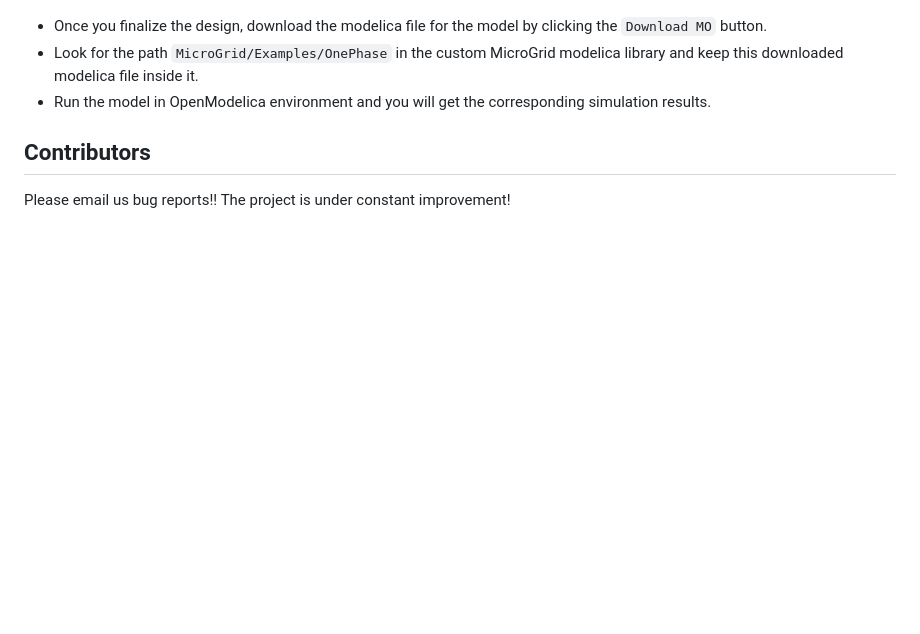
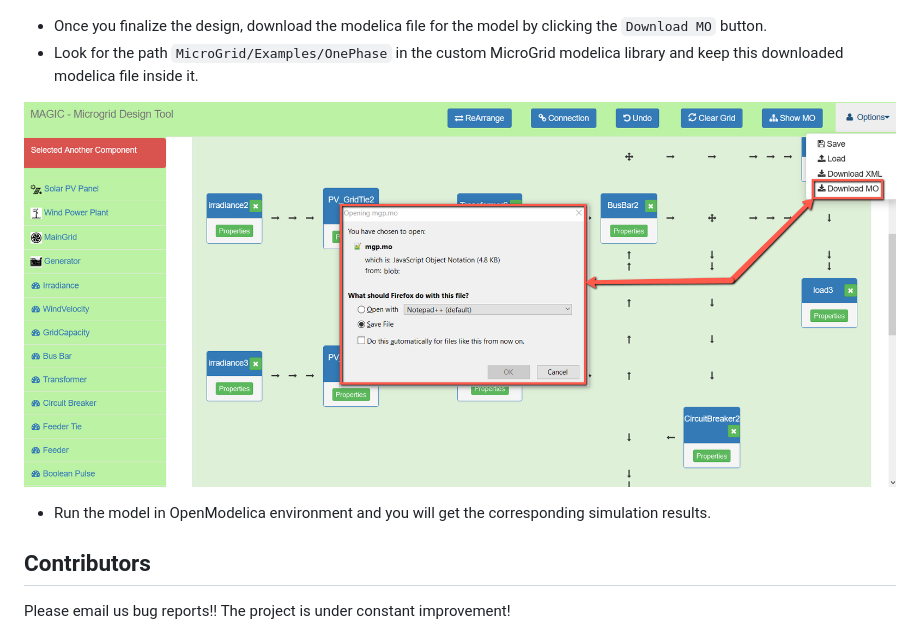
Before and after one commit to arnab-m/imprint-mgp, a Markdown page: README.md, the part around the change. GitHub-like rendering; pictures changed too: img/magic_demo_9.png (added); blank space fills up the shorter version.

Commit message:
Update MAGIC User Manual README

```diff
--- a/README.md
+++ b/README.md
@@ -179,6 +179,9 @@ python3 -m http.server 8000
 
 * Once you finalize the design, download the modelica file for the model by clicking the `Download MO` button.
 * Look for the path `MicroGrid/Examples/OnePhase` in the custom MicroGrid modelica library and keep this downloaded modelica file inside it.
+
+![Magic_demo_9](/img/magic_demo_9.png)
+
 * Run the model in OpenModelica environment and you will get the corresponding simulation results.
 
 Contributors
```
